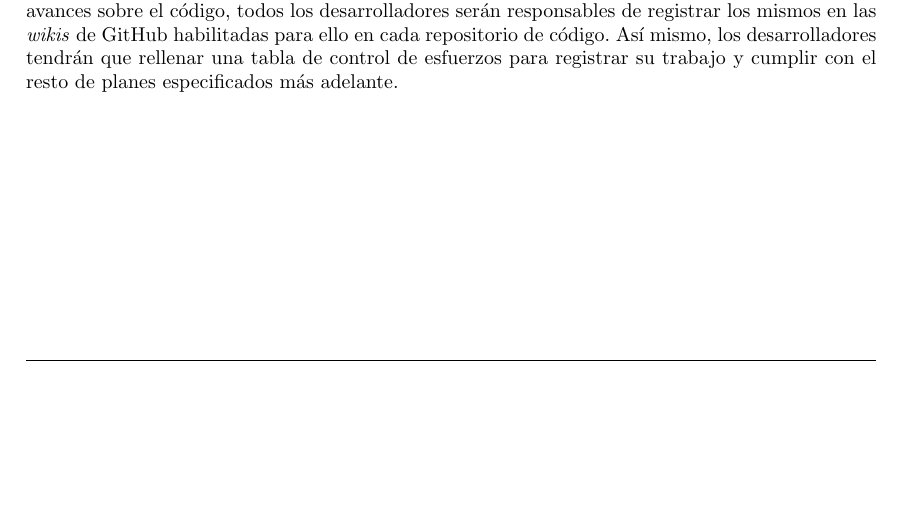
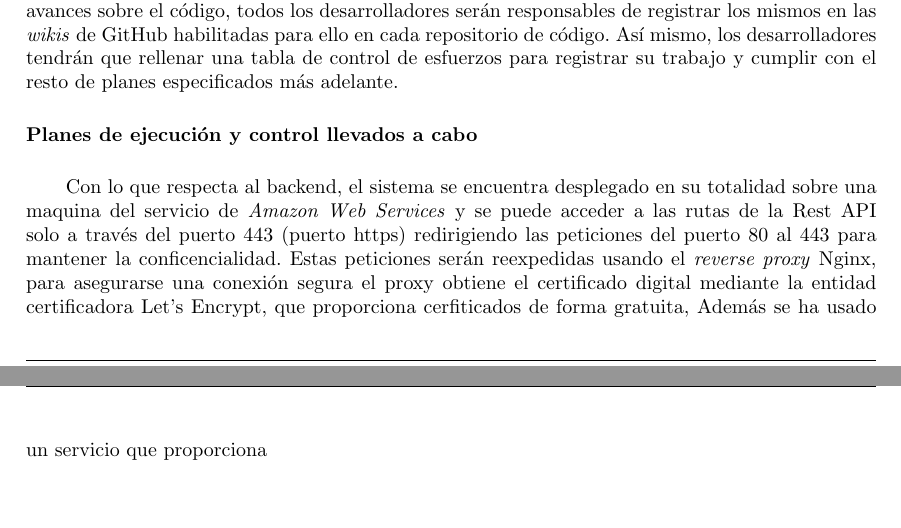
Before and after one commit to UNIZAR-30226-2021-03/documentacion, a LaTeX document (memoria/memoria-latex/memoria.tex): part of page 20 of 29 before the commit and two parts of pages 20 and 21 of 30 after it, the two joined at a grey line, cut so that both start at the same text, the shorter picture padded with empty space. Compiled offline with pdfLaTeX.

Commit message:
memoria planes hasta ahora

```diff
--- a/memoria/memoria-latex/memoria.tex
+++ b/memoria/memoria-latex/memoria.tex
@@ -541,6 +541,10 @@ En cuanto al registro de las decisiones tomadas en las reuniones, se plasmarán
 
 Partiendo de la división inicial del grupo en equipos de trabajo detallada en el punto 2, los responsables de cada equipo de trabajo se encargarán de monitorizar el avance de sus respectivos módulos, determinar las tareas a realizar, asignar dichas tareas a los desarrolladores y marcar límites temporales y prioridades para cada tarea. En cuanto al trabajo de documentación de los avances sobre el código, todos los desarrolladores serán responsables de registrar los mismos en las \textit{wikis} de GitHub habilitadas para ello en cada repositorio de código. Así mismo, los desarrolladores tendrán que rellenar una tabla de control de esfuerzos para registrar su trabajo y cumplir con el resto de planes especificados más adelante.
 
+\subsubsection*{Planes de ejecución y control llevados a cabo}
+
+Con lo que respecta al backend, el sistema se encuentra desplegado en su totalidad sobre una maquina del servicio de \textit{Amazon Web Services} y se puede acceder a las rutas de la Rest API solo a través del puerto 443 (puerto https) redirigiendo las peticiones del puerto 80 al 443 para mantener la conficencialidad. Estas peticiones serán reexpedidas usando el \textit{reverse proxy} Nginx, para asegurarse una conexión segura el proxy obtiene el certificado digital mediante la entidad certificadora Let's Encrypt, que proporciona cerfiticados de forma gratuita, Además se ha usado un servicio que proporciona
+
 
 \pagebreak
 
```
Also changed, not shown: 2 other files.
